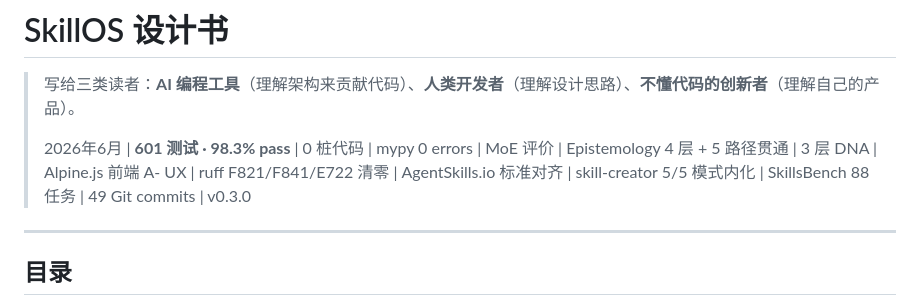
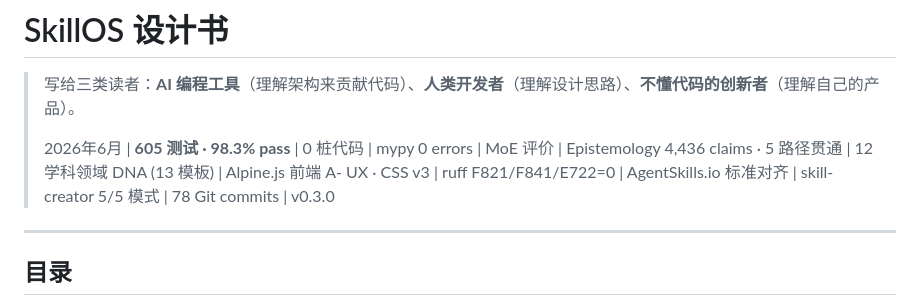
Before and after one commit to jixiangzhou007/SkillOS, a Markdown page: DESIGN.md, the part around the change. GitHub-like rendering.

Commit message:
docs: DESIGN.md — final v0.3.0 numbers (78 commits, 12 disciplines)
Co-Authored-By: Claude <noreply@anthropic.com>

```diff
--- a/DESIGN.md
+++ b/DESIGN.md
@@ -2,7 +2,7 @@
 
 > 写给三类读者：**AI 编程工具**（理解架构来贡献代码）、**人类开发者**（理解设计思路）、**不懂代码的创新者**（理解自己的产品）。
 >
-> 2026年6月 | **601 测试 · 98.3% pass** | 0 桩代码 | mypy 0 errors | MoE 评价 | Epistemology 4 层 + 5 路径贯通 | 3 层 DNA | Alpine.js 前端 A- UX | ruff F821/F841/E722 清零 | AgentSkills.io 标准对齐 | skill-creator 5/5 模式内化 | SkillsBench 88 任务 | 49 Git commits | v0.3.0
+> 2026年6月 | **605 测试 · 98.3% pass** | 0 桩代码 | mypy 0 errors | MoE 评价 | Epistemology 4,436 claims · 5 路径贯通 | 12 学科领域 DNA (13 模板) | Alpine.js 前端 A- UX · CSS v3 | ruff F821/F841/E722=0 | AgentSkills.io 标准对齐 | skill-creator 5/5 模式 | 78 Git commits | v0.3.0
 
 ---
 
```
